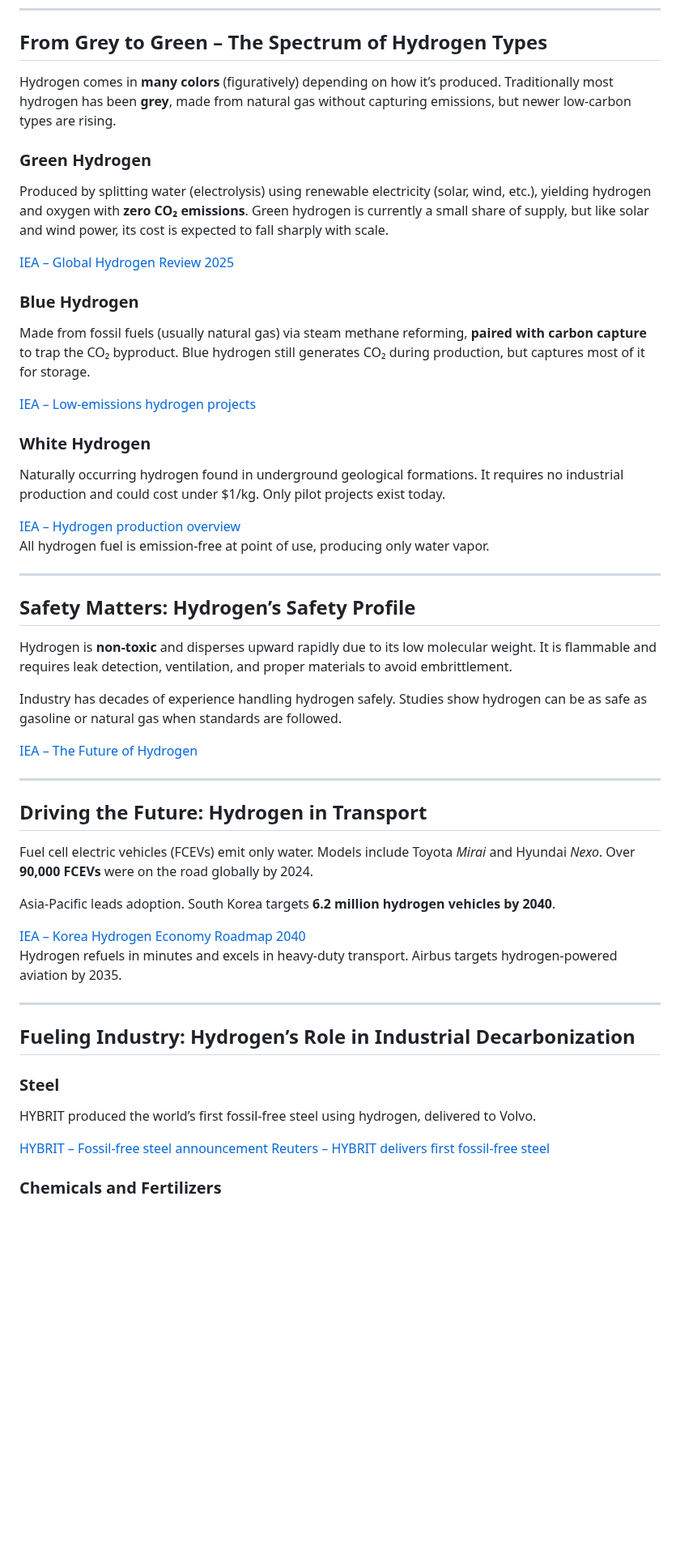
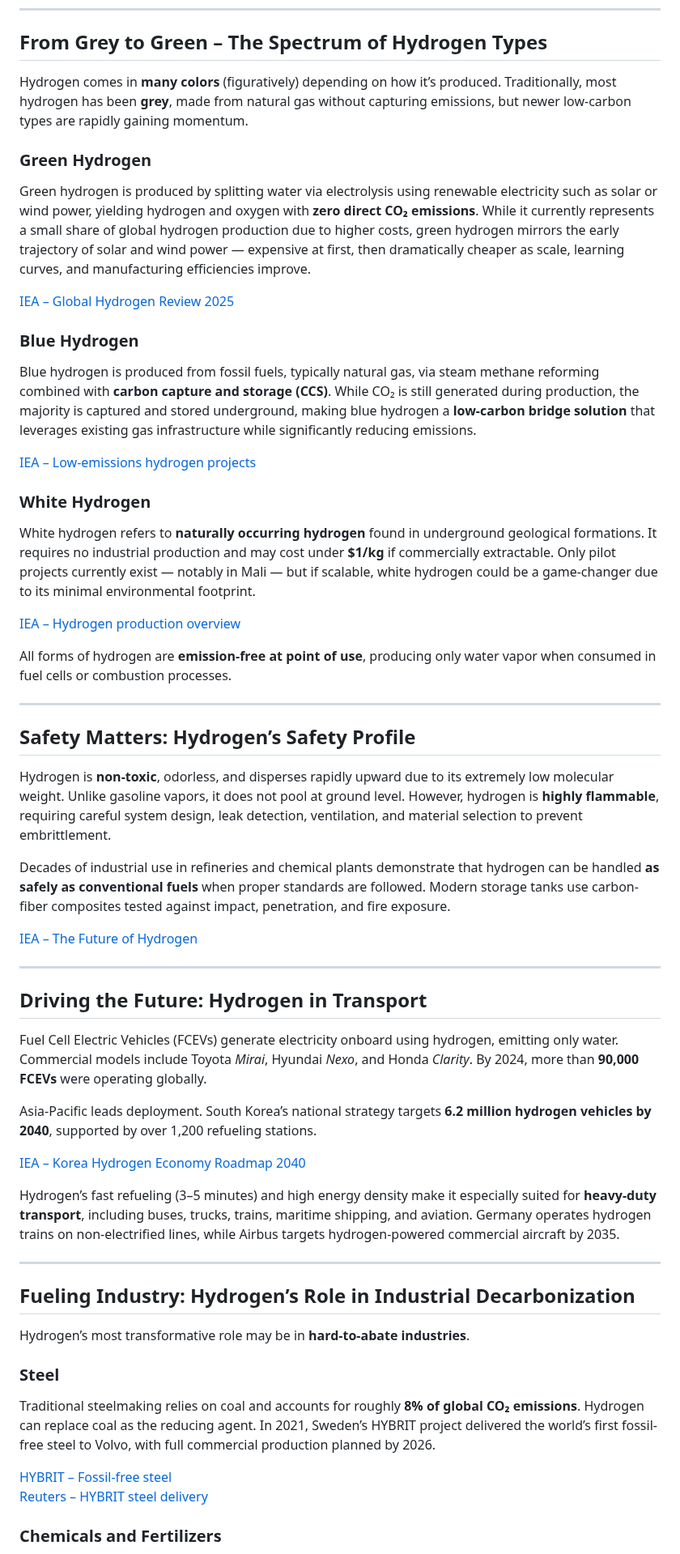
Before and after one commit to benzenoe/eytan.com, a Markdown page: posts/hydrogen-energy-powering-a-global-green-revolution.md, the part around one of its changes. Shown at 81% size. GitHub-like rendering; blank space fills up the shorter version.

```diff
--- a/posts/hydrogen-energy-powering-a-global-green-revolution.md
+++ b/posts/hydrogen-energy-powering-a-global-green-revolution.md
@@ -6,75 +6,62 @@
 
 ## From Grey to Green – The Spectrum of Hydrogen Types
 
-Hydrogen comes in **many colors** (figuratively) depending on how it’s produced. Traditionally most hydrogen has been **grey**, made from natural gas without capturing emissions, but newer low-carbon types are rising.
+Hydrogen comes in **many colors** (figuratively) depending on how it’s produced. Traditionally, most hydrogen has been **grey**, made from natural gas without capturing emissions, but newer low-carbon types are rapidly gaining momentum.
 
 ### Green Hydrogen
 
-Produced by splitting water (electrolysis) using renewable electricity (solar, wind, etc.), yielding hydrogen and oxygen with **zero CO₂ emissions**. Green hydrogen is currently a small share of supply, but like solar and wind power, its cost is expected to fall sharply with scale.
+Green hydrogen is produced by splitting water via electrolysis using renewable electricity such as solar or wind power, yielding hydrogen and oxygen with **zero direct CO₂ emissions**. While it currently represents a small share of global hydrogen production due to higher costs, green hydrogen mirrors the early trajectory of solar and wind power — expensive at first, then dramatically cheaper as scale, learning curves, and manufacturing efficiencies improve.
 
-<a href="https://www.iea.org/reports/global-hydrogen-review-2025" target="_blank" rel="noopener noreferrer">
-IEA – Global Hydrogen Review 2025
-</a>
+<a href="https://www.iea.org/reports/global-hydrogen-review-2025" target="_blank" rel="noopener noreferrer">IEA – Global Hydrogen Review 2025</a>
 
 ### Blue Hydrogen
 
-Made from fossil fuels (usually natural gas) via steam methane reforming, **paired with carbon capture** to trap the CO₂ byproduct. Blue hydrogen still generates CO₂ during production, but captures most of it for storage.
+Blue hydrogen is produced from fossil fuels, typically natural gas, via steam methane reforming combined with **carbon capture and storage (CCS)**. While CO₂ is still generated during production, the majority is captured and stored underground, making blue hydrogen a **low-carbon bridge solution** that leverages existing gas infrastructure while significantly reducing emissions.
 
-<a href="https://www.iea.org/news/low-emissions-hydrogen-projects-grow-as-policy-support-races-to-catch-up" target="_blank" rel="noopener noreferrer">
-IEA – Low-emissions hydrogen projects
-</a>
+<a href="https://www.iea.org/news/low-emissions-hydrogen-projects-grow-as-policy-support-races-to-catch-up" target="_blank" rel="noopener noreferrer">IEA – Low-emissions hydrogen projects</a>
 
 ### White Hydrogen
 
-Naturally occurring hydrogen found in underground geological formations. It requires no industrial production and could cost under $1/kg. Only pilot projects exist today.
+White hydrogen refers to **naturally occurring hydrogen** found in underground geological formations. It requires no industrial production and may cost under **$1/kg** if commercially extractable. Only pilot projects currently exist — notably in Mali — but if scalable, white hydrogen could be a game-changer due to its minimal environmental footprint.
 
-<a href="https://www.iea.org/reports/global-hydrogen-review-2024/hydrogen-production" target="_blank" rel="noopener noreferrer">
-IEA – Hydrogen production overview
-</a>
+<a href="https://www.iea.org/reports/global-hydrogen-review-2024/hydrogen-production" target="_blank" rel="noopener noreferrer">IEA – Hydrogen production overview</a>
 
-All hydrogen fuel is emission-free at point of use, producing only water vapor.
+All forms of hydrogen are **emission-free at point of use**, producing only water vapor when consumed in fuel cells or combustion processes.
 
 ---
 
 ## Safety Matters: Hydrogen’s Safety Profile
 
-Hydrogen is **non-toxic** and disperses upward rapidly due to its low molecular weight. It is flammable and requires leak detection, ventilation, and proper materials to avoid embrittlement.
+Hydrogen is **non-toxic**, odorless, and disperses rapidly upward due to its extremely low molecular weight. Unlike gasoline vapors, it does not pool at ground level. However, hydrogen is **highly flammable**, requiring careful system design, leak detection, ventilation, and material selection to prevent embrittlement.
 
-Industry has decades of experience handling hydrogen safely. Studies show hydrogen can be as safe as gasoline or natural gas when standards are followed.
+Decades of industrial use in refineries and chemical plants demonstrate that hydrogen can be handled **as safely as conventional fuels** when proper standards are followed. Modern storage tanks use carbon-fiber composites tested against impact, penetration, and fire exposure.
 
-<a href="https://www.iea.org/reports/the-future-of-hydrogen" target="_blank" rel="noopener noreferrer">
-IEA – The Future of Hydrogen
-</a>
+<a href="https://www.iea.org/reports/the-future-of-hydrogen" target="_blank" rel="noopener noreferrer">IEA – The Future of Hydrogen</a>
 
 ---
 
 ## Driving the Future: Hydrogen in Transport
 
-Fuel cell electric vehicles (FCEVs) emit only water. Models include Toyota *Mirai* and Hyundai *Nexo*. Over **90,000 FCEVs** were on the road globally by 2024.
+Fuel Cell Electric Vehicles (FCEVs) generate electricity onboard using hydrogen, emitting only water. Commercial models include Toyota *Mirai*, Hyundai *Nexo*, and Honda *Clarity*. By 2024, more than **90,000 FCEVs** were operating globally.
 
-Asia-Pacific leads adoption. South Korea targets **6.2 million hydrogen vehicles by 2040**.
+Asia-Pacific leads deployment. South Korea’s national strategy targets **6.2 million hydrogen vehicles by 2040**, supported by over 1,200 refueling stations.
 
-<a href="https://www.iea.org/policies/6566-korea-hydrogen-economy-roadmap-2040" target="_blank" rel="noopener noreferrer">
-IEA – Korea Hydrogen Economy Roadmap 2040
-</a>
+<a href="https://www.iea.org/policies/6566-korea-hydrogen-economy-roadmap-2040" target="_blank" rel="noopener noreferrer">IEA – Korea Hydrogen Economy Roadmap 2040</a>
 
-Hydrogen refuels in minutes and excels in heavy-duty transport. Airbus targets hydrogen-powered aviation by 2035.
+Hydrogen’s fast refueling (3–5 minutes) and high energy density make it especially suited for **heavy-duty transport**, including buses, trucks, trains, maritime shipping, and aviation. Germany operates hydrogen trains on non-electrified lines, while Airbus targets hydrogen-powered commercial aircraft by 2035.
 
 ---
 
 ## Fueling Industry: Hydrogen’s Role in Industrial Decarbonization
 
+Hydrogen’s most transformative role may be in **hard-to-abate industries**.
+
 ### Steel
 
-HYBRIT produced the world’s first fossil-free steel using hydrogen, delivered to Volvo.
+Traditional steelmaking relies on coal and accounts for roughly **8% of global CO₂ emissions**. Hydrogen can replace coal as the reducing agent. In 2021, Sweden’s HYBRIT project delivered the world’s first fossil-free steel to Volvo, with full commercial production planned by 2026.
 
-<a href="https://www.hybritdevelopment.se/en/the-worlds-first-fossil-free-steel-ready-for-delivery/" target="_blank" rel="noopener noreferrer">
-HYBRIT – Fossil-free steel announcement
-</a>
-
-<a href="https://www.reuters.com/business/sustainable-business/swedens-hybrit-delivers-worlds-first-fossil-free-steel-2021-08-18/" target="_blank" rel="noopener noreferrer">
-Reuters – HYBRIT delivers first fossil-free steel
-</a>
+<a href="https://www.hybritdevelopment.se/en/the-worlds-first-fossil-free-steel-ready-for-delivery/" target="_blank" rel="noopener noreferrer">HYBRIT – Fossil-free steel</a>
+<a href="https://www.reuters.com/business/sustainable-business/swedens-hybrit-delivers-worlds-first-fossil-free-steel-2021-08-18/" target="_blank" rel="noopener noreferrer">Reuters – HYBRIT steel delivery</a>
 
 ### Chemicals and Fertilizers
 
```
Also changed, not shown: other parts of posts/hydrogen-energy-powering-a-global-green-revolution.md (+43 -35 lines).
